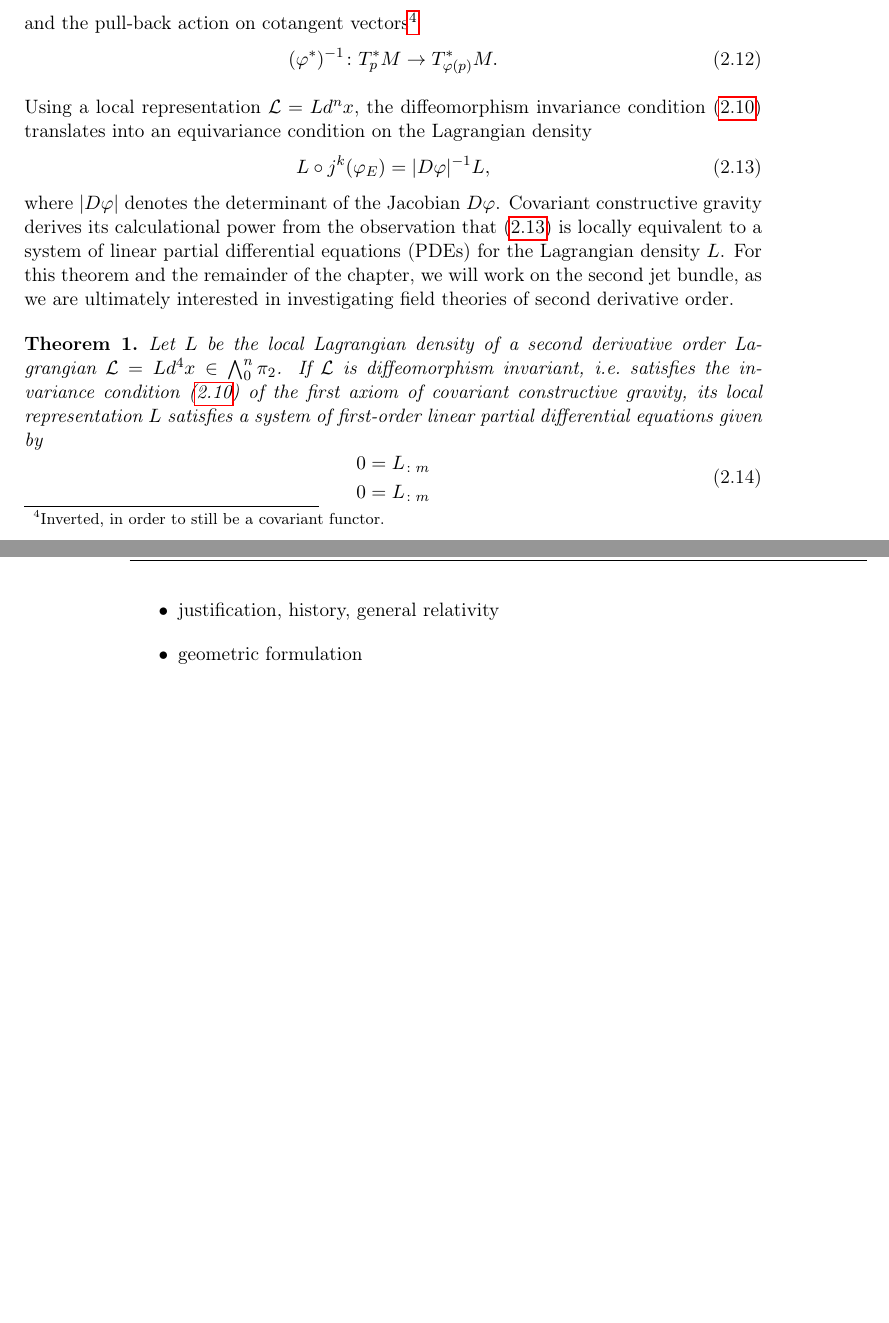
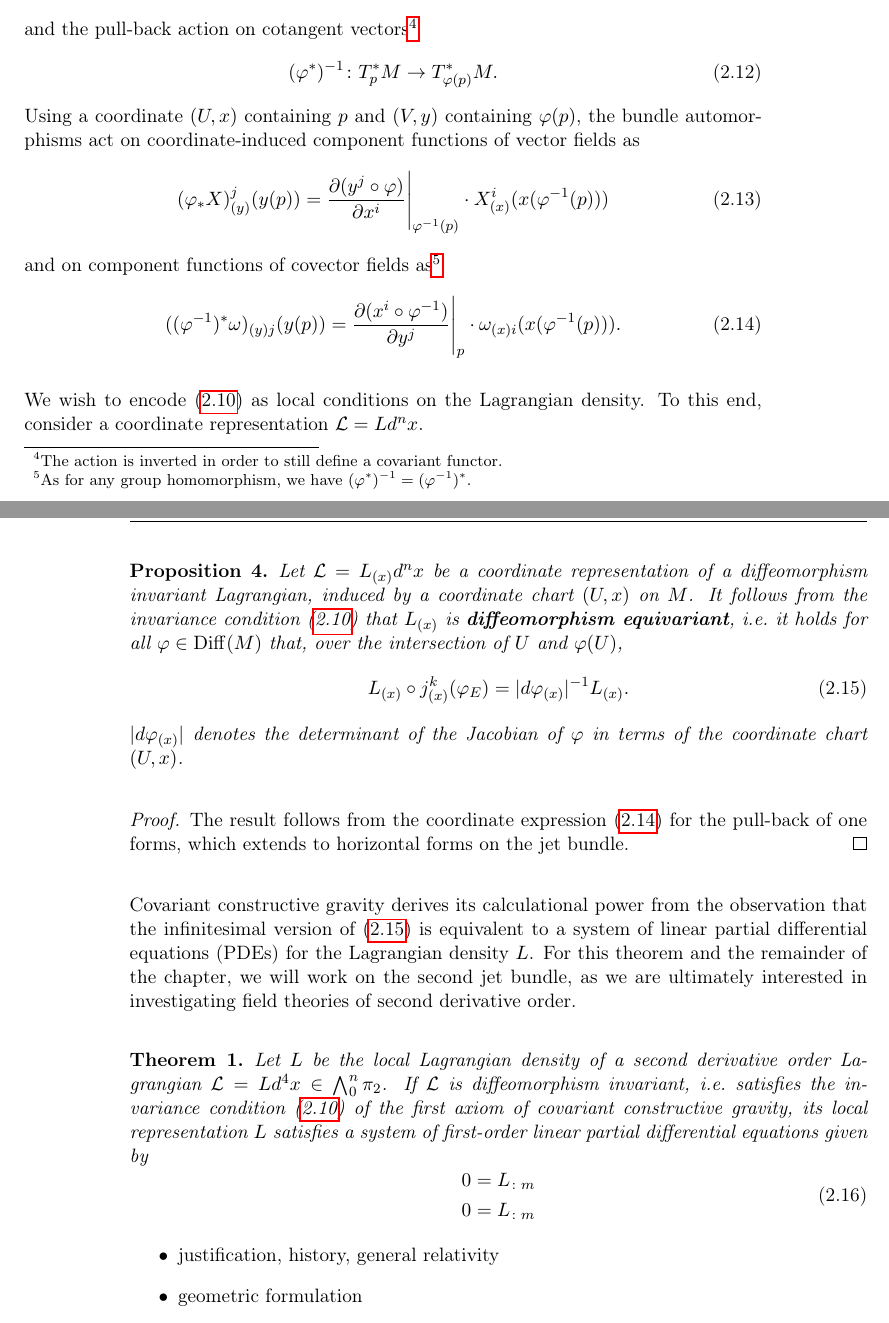
Before and after one commit to nilsalex/phd-thesis, a LaTeX thesis (latex/main.tex, which reads latex/chapters/chapter02.tex): two parts of pages 11 and 12 of 22, joined at a grey line, cut so that both start at the same text, the shorter picture padded with empty space. Compiled offline with pdfLaTeX.

Commit message:
equivariance

```diff
--- a/latex/chapters/chapter02.tex
+++ b/latex/chapters/chapter02.tex
@@ -124,16 +124,32 @@ This definition applies not only to tensor bundles and the diffeomorphism group-
 \begin{equation}
   \varphi_\ast\colon T_pM\rightarrow T_{\varphi(p)}M
 \end{equation}
-and the pull-back action on cotangent vectors\footnote{Inverted, in order to still be a covariant functor.}
+and the pull-back action on cotangent vectors\footnote{The action is inverted in order to still define a covariant functor.}
 \begin{equation}
    (\varphi^\ast)^{-1}\colon T^\ast_pM\rightarrow T^\ast_{\varphi(p)}M.
 \end{equation}
+Using a coordinate $(U,x)$ containing $p$ and $(V,y)$ containing $\varphi(p)$, the bundle automorphisms act on coordinate-induced component functions of vector fields as
+\begin{equation}
+(\varphi_\ast X)_{(y)}^j(y(p)) = \frac{\partial (y^j\circ \varphi)}{\partial x^i} \Bigg\rvert_{\varphi^{-1}(p)} \cdot X_{(x)}^i(x(\varphi^{-1}(p)))
+\end{equation}
+and on component functions of covector fields as\footnote{As for any group homomorphism, we have $(\varphi^\ast)^{-1}=(\varphi^{-1})^\ast$.}
+\begin{equation}\label{pullback_coordiantes}
+((\varphi^{-1})^\ast\omega)_{(y)j}(y(p)) = \frac{\partial (x^i\circ \varphi^{-1})}{\partial y^j}\Bigg\rvert_p \cdot \omega_{(x)i}(x(\varphi^{-1}(p))).
+\end{equation}
 
-Using a local representation $\mathcal L = L d^nx$, the diffeomorphism invariance condition (\ref{lagrangian_diffeo_invariance}) translates into an equivariance condition on the Lagrangian density
-\begin{equation}\label{lagrangian_density_diffeo_equivariance}
-  L \circ j^k(\varphi_E) = \lvert D\varphi\rvert^{-1} L,
-\end{equation}
-where $\lvert D\varphi\rvert$ denotes the determinant of the Jacobian $D\varphi$. Covariant constructive gravity derives its calculational power from the observation that (\ref{lagrangian_density_diffeo_equivariance}) is locally equivalent to a system of linear partial differential equations (PDEs) for the Lagrangian density $L$. For this theorem and the remainder of the chapter, we will work on the second jet bundle, as we are ultimately interested in investigating field theories of second derivative order.
+We wish to encode (\ref{lagrangian_diffeo_invariance}) as local conditions on the Lagrangian density. To this end, consider a coordinate representation $\mathcal L = Ld^nx$.
+\begin{proposition}
+  Let $\mathcal L = L_{(x)}d^nx$ be a coordinate representation of a diffeomorphism invariant Lagrangian, induced by a coordinate chart $(U,x)$ on $M$. It follows from the invariance condition (\ref{lagrangian_diffeo_invariance}) that $L_{(x)}$ is \textbf{diffeomorphism equivariant}, i.e.~it holds for all $\varphi\in\mathrm{Diff}(M)$ that, over the intersection of $U$ and $\varphi(U)$,
+  \begin{equation}\label{lagrangian_density_diffeo_equivariance}
+    L_{(x)}\circ j^k_{(x)}(\varphi_E) = \lvert d\varphi_{(x)}\rvert^{-1} L_{(x)}.
+  \end{equation}
+  $\lvert d\varphi_{(x)}\rvert$ denotes the determinant of the Jacobian of $\varphi$ in terms of the coordinate chart $(U,x)$.
+\end{proposition}
+\begin{proof}
+  The result follows from the coordinate expression (\ref{pullback_coordiantes}) for the pull-back of one forms, which extends to horizontal forms on the jet bundle.
+\end{proof}
+
+Covariant constructive gravity derives its calculational power from the observation that the infinitesimal version of (\ref{lagrangian_density_diffeo_equivariance}) is equivalent to a system of linear partial differential equations (PDEs) for the Lagrangian density $L$. For this theorem and the remainder of the chapter, we will work on the second jet bundle, as we are ultimately interested in investigating field theories of second derivative order.
 \begin{theorem}
   Let $L$ be the local Lagrangian density of a second derivative order Lagrangian $\mathcal L = Ld^4x \in \textstyle\bigwedge_0^n\pi_2$. If $\mathcal L$ is diffeomorphism invariant, i.e.~satisfies the invariance condition (\ref{lagrangian_diffeo_invariance}) of the first axiom of covariant constructive gravity, its local representation $L$ satisfies a system of first-order linear partial differential equations given by
   \begin{equation}
```
